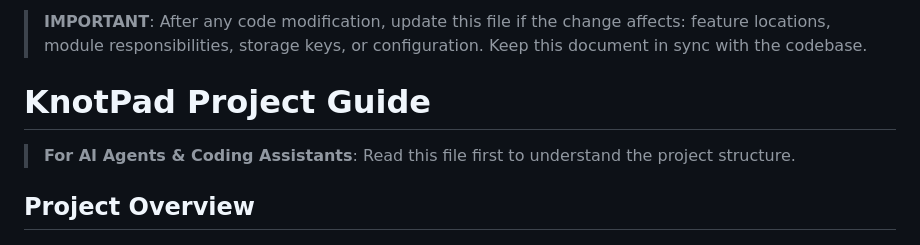
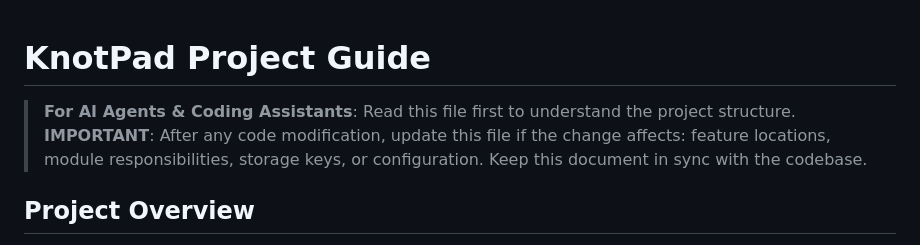
Before and after one commit to ghostface2232/KnotPad, a Markdown page: CLAUDE.md, the part around the change. GitHub-like rendering.

Commit message:
CLAUDE.md 업데이트
Change the order of the instructions.

```diff
--- a/CLAUDE.md
+++ b/CLAUDE.md
@@ -1,8 +1,7 @@
-> **IMPORTANT**: After any code modification, update this file if the change affects: feature locations, module responsibilities, storage keys, or configuration. Keep this document in sync with the codebase.
-
 # KnotPad Project Guide
 
 > **For AI Agents & Coding Assistants**: Read this file first to understand the project structure.
+> **IMPORTANT**: After any code modification, update this file if the change affects: feature locations, module responsibilities, storage keys, or configuration. Keep this document in sync with the codebase.
 
 ## Project Overview
 
```
